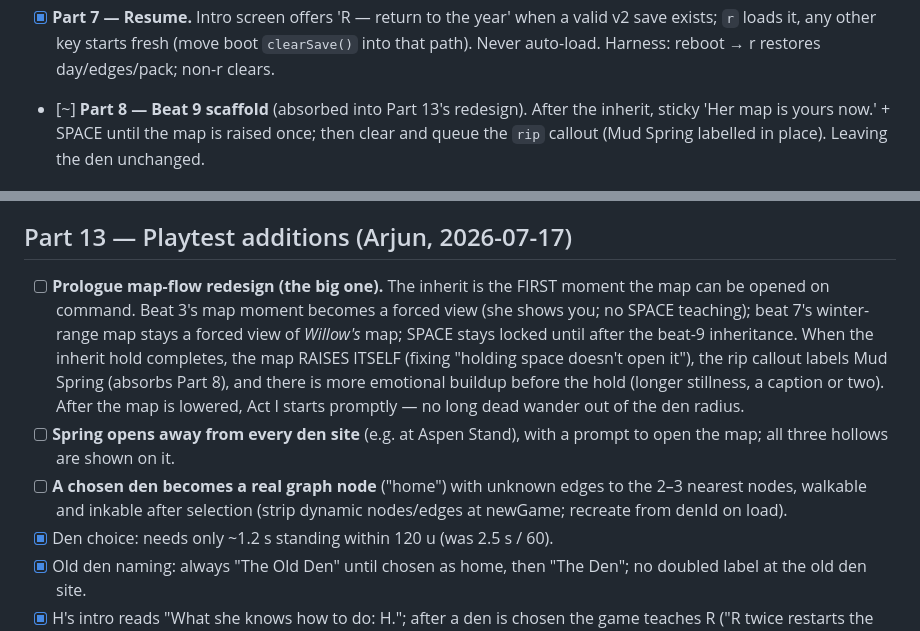
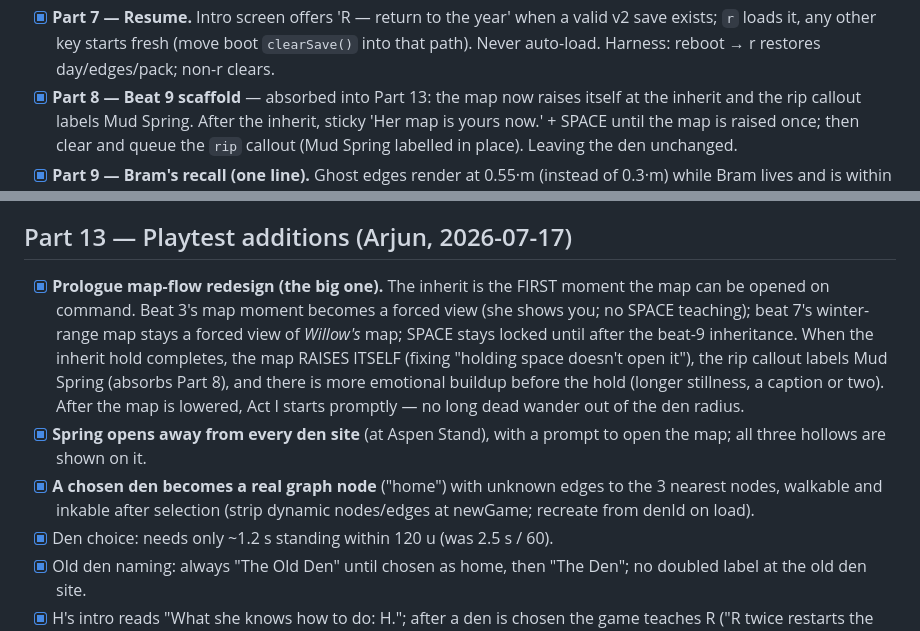
Before and after one commit to arjungali-hub/the-corridor, a Markdown page: REVIEW.md, 2 parts joined by grey strips. GitHub-like rendering.

Commit message:
REVIEW.md: parts 2-11 and 13 marked done; Part 8 absorbed
Co-Authored-By: Claude Fable 5 <noreply@anthropic.com>

```diff
--- a/REVIEW.md
+++ b/REVIEW.md
@@ -41,7 +41,8 @@ Status legend: [ ] open · [x] done · [~] partially done (note inline).
       a valid v2 save exists; `r` loads it, any other key starts fresh (move
       boot `clearSave()` into that path). Never auto-load. Harness: reboot →
       r restores day/edges/pack; non-r clears.
-- [~] **Part 8 — Beat 9 scaffold** (absorbed into Part 13's redesign). After the inherit, sticky 'Her map is
+- [x] **Part 8 — Beat 9 scaffold** — absorbed into Part 13: the map now
+      raises itself at the inherit and the rip callout labels Mud Spring. After the inherit, sticky 'Her map is
       yours now.' + SPACE until the map is raised once; then clear and queue
       the `rip` callout (Mud Spring labelled in place). Leaving the den
       unchanged.
@@ -71,7 +72,7 @@ Status legend: [ ] open · [x] done · [~] partially done (note inline).
 
 ## Part 13 — Playtest additions (Arjun, 2026-07-17)
 
-- [ ] **Prologue map-flow redesign (the big one).** The inherit is the FIRST
+- [x] **Prologue map-flow redesign (the big one).** The inherit is the FIRST
       moment the map can be opened on command. Beat 3's map moment becomes a
       forced view (she shows you; no SPACE teaching); beat 7's winter-range
       map stays a forced view of *Willow's* map; SPACE stays locked until
@@ -81,10 +82,10 @@ Status legend: [ ] open · [x] done · [~] partially done (note inline).
       emotional buildup before the hold (longer stillness, a caption or
       two). After the map is lowered, Act I starts promptly — no long dead
       wander out of the den radius.
-- [ ] **Spring opens away from every den site** (e.g. at Aspen Stand), with
+- [x] **Spring opens away from every den site** (at Aspen Stand), with
       a prompt to open the map; all three hollows are shown on it.
-- [ ] **A chosen den becomes a real graph node** ("home") with unknown
-      edges to the 2–3 nearest nodes, walkable and inkable after selection
+- [x] **A chosen den becomes a real graph node** ("home") with unknown
+      edges to the 3 nearest nodes, walkable and inkable after selection
       (strip dynamic nodes/edges at newGame; recreate from denId on load).
 - [x] Den choice: needs only ~1.2 s standing within 120 u (was 2.5 s / 60).
 - [x] Old den naming: always "The Old Den" until chosen as home, then
```
